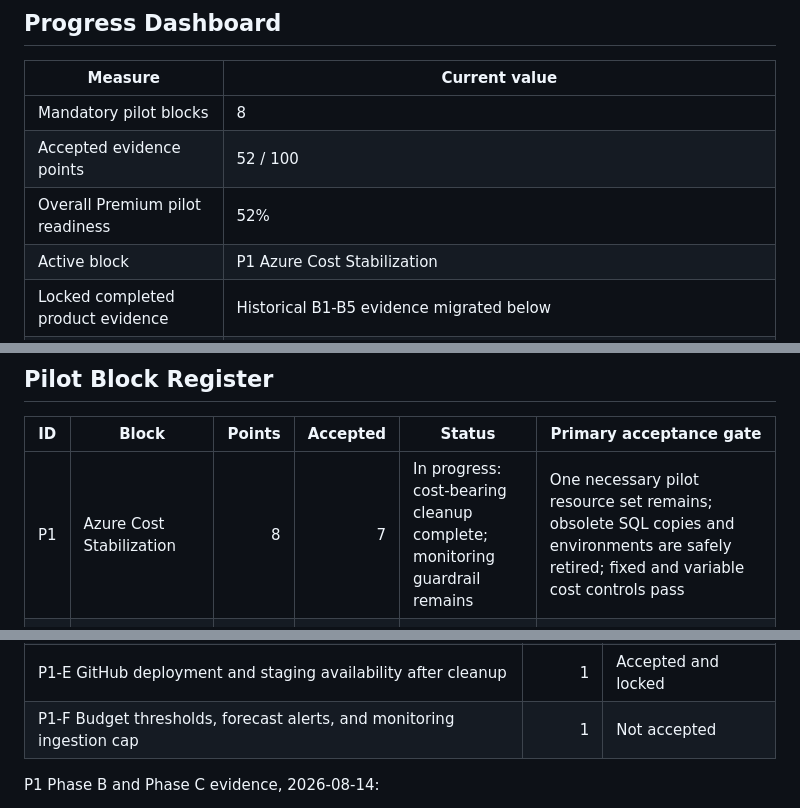
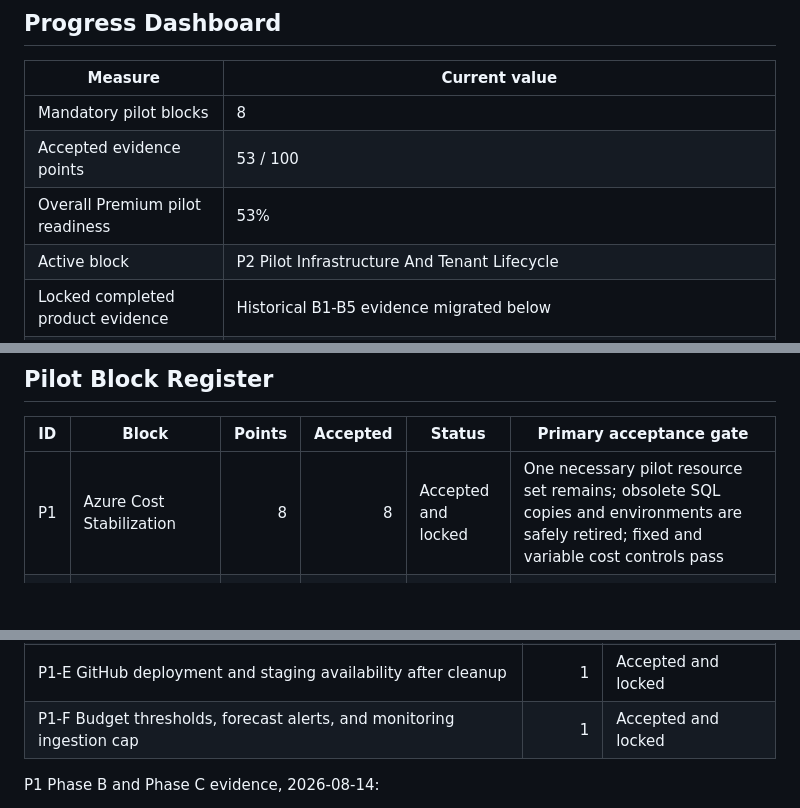
Before and after one commit to VectorOps-1/vector-app, a Markdown page: docs/specs/single-client-premium-pilot-roadmap.md, 3 parts joined by grey strips. Rendered like a GitHub page; blank space fills up the shorter version.

```diff
--- a/docs/specs/single-client-premium-pilot-roadmap.md
+++ b/docs/specs/single-client-premium-pilot-roadmap.md
@@ -57,9 +57,9 @@ not a client-specific fork. The following boundaries are mandatory:
 | Measure | Current value |
 | --- | --- |
 | Mandatory pilot blocks | 8 |
-| Accepted evidence points | 52 / 100 |
-| Overall Premium pilot readiness | 52% |
-| Active block | P1 Azure Cost Stabilization |
+| Accepted evidence points | 53 / 100 |
+| Overall Premium pilot readiness | 53% |
+| Active block | P2 Pilot Infrastructure And Tenant Lifecycle |
 | Locked completed product evidence | Historical B1-B5 evidence migrated below |
 | Premium intelligence status | B7.1 source, privacy controls, Azure resources, and migration implemented; live structured-mapping acceptance has a confirmed defect |
 | Add-on Track A1 | Deferred and outside pilot progress; B6.0 externally blocked, B6.1 accepted |
@@ -107,7 +108,7 @@ evidence and earns no additional points until its live acceptance gate passes.
 
 | ID | Block | Points | Accepted | Status | Primary acceptance gate |
 | --- | --- | ---: | ---: | --- | --- |
-| P1 | Azure Cost Stabilization | 8 | 7 | In progress: cost-bearing cleanup complete; monitoring guardrail remains | One necessary pilot resource set remains; obsolete SQL copies and environments are safely retired; fixed and variable cost controls pass |
+| P1 | Azure Cost Stabilization | 8 | 8 | Accepted and locked | One necessary pilot resource set remains; obsolete SQL copies and environments are safely retired; fixed and variable cost controls pass |
 | P2 | Pilot Infrastructure And Tenant Lifecycle | 14 | 7 | In progress | Stable GitHub-controlled pilot environment, ordinary tenant provisioning, dated Premium entitlement, backup/restore, observability, and rollback pass |
 | P3 | Core Operational Product Completion | 20 | 20 | Accepted and locked | Setup, registers, movement, tasks/issues, checklist source of truth, daily work, permissions, and manual operations remain accepted |
 | P4 | Premium Import, Knowledge, And Forecasting | 18 | 10 | In progress | Deterministic import remains locked; AI import, SOP/CPG knowledge, and 3/6/12-month operational forecasting pass human-review and tenant gates |
@@ -174,7 +175,7 @@ P1 accepted-point breakdown:
 | P1-C Inactive live SQL database-copy retirement | 1 | Accepted and locked |
 | P1-D Legacy Qatar environment and deployment-identity retirement | 2 | Accepted and locked |
 | P1-E GitHub deployment and staging availability after cleanup | 1 | Accepted and locked |
-| P1-F Budget thresholds, forecast alerts, and monitoring ingestion cap | 1 | Not accepted |
+| P1-F Budget thresholds, forecast alerts, and monitoring ingestion cap | 1 | Accepted and locked |
 
 P1 Phase B and Phase C evidence, 2026-08-14:
 
```
Also changed, not shown: other parts of docs/specs/single-client-premium-pilot-roadmap.md (+26 -15 lines).
